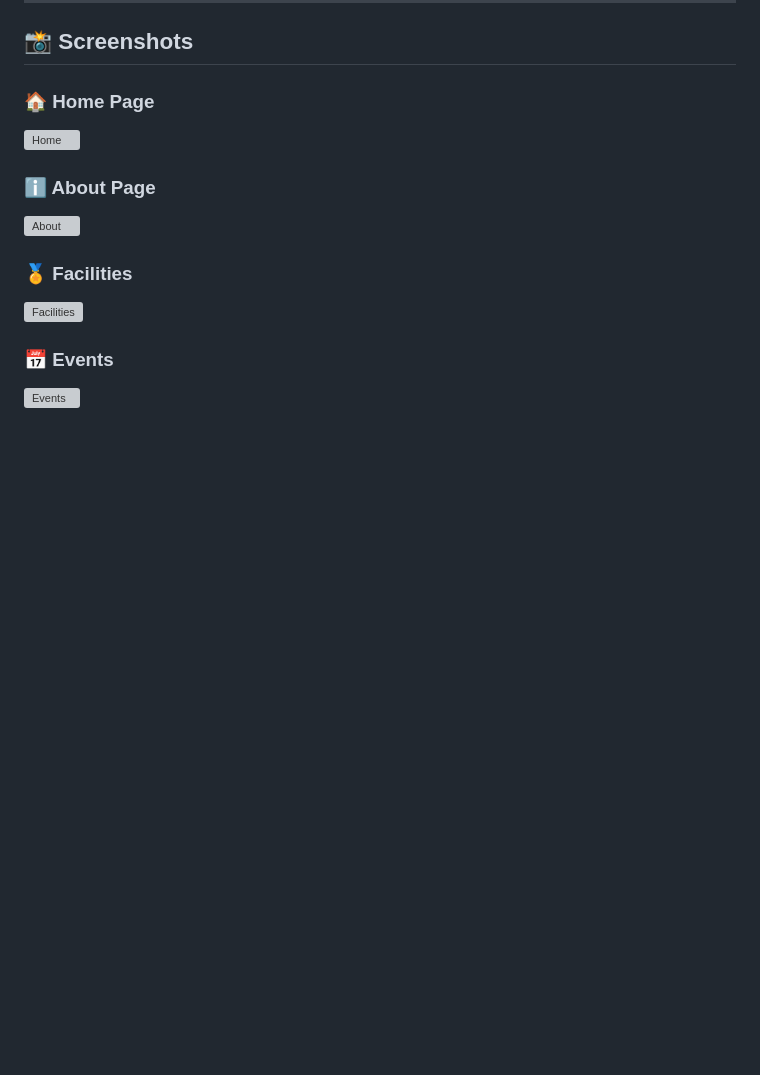
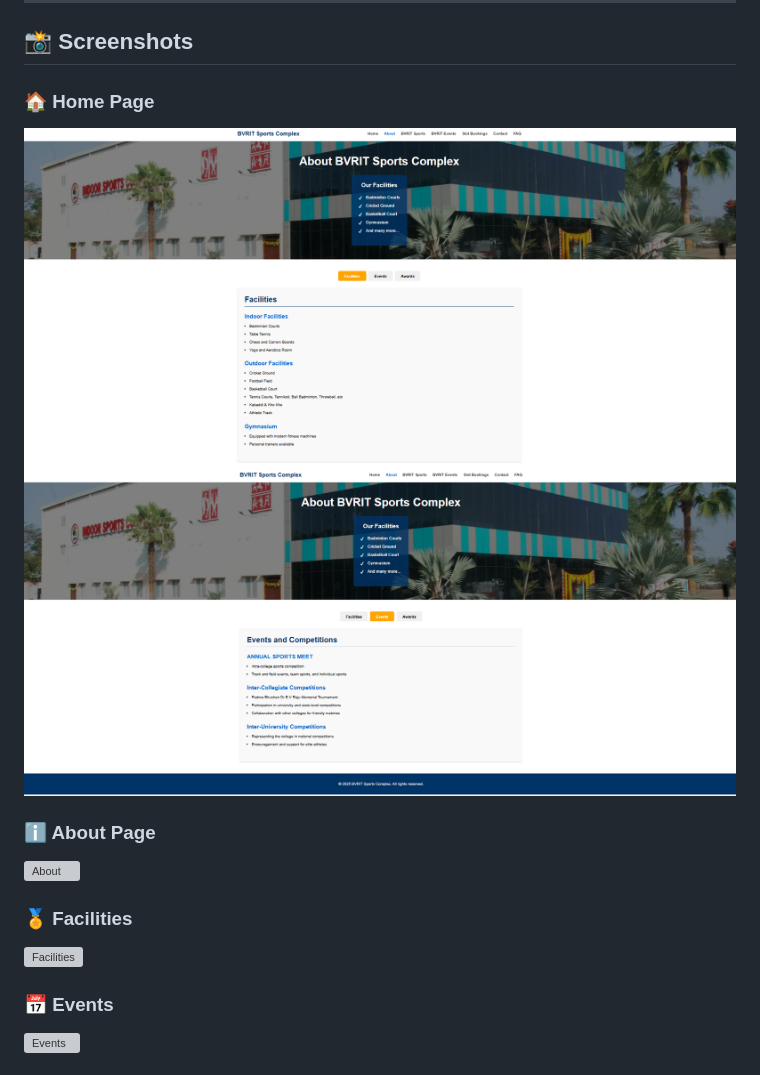
Before and after one commit to thanuja1906/COLLEGE-EVENTS-AND-SPORTS-HUB, a Markdown page: README.md, the part around the change. GitHub-like rendering; blank space fills up the shorter version; grey boxes are pictures that could not be loaded.

Commit message:
Update screenshot paths in README.md

```diff
--- a/README.md
+++ b/README.md
@@ -115,7 +115,8 @@ Select Sport → Select Date → Select Court → Select Time → Confirm Bookin
 
 ### 🏠 Home Page
 
-![Home](screenshots/home.png)
+![Home](MinorProject2/screenshots/home.png)
+![Home](MinorProject2/screenshots/home2.png)
 
 ### ℹ️ About Page
 
```
